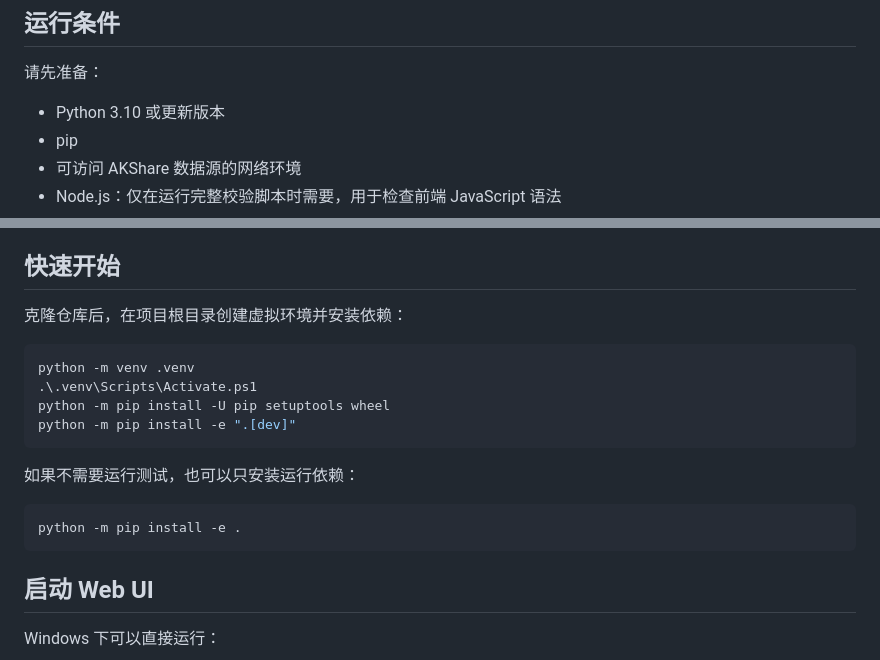
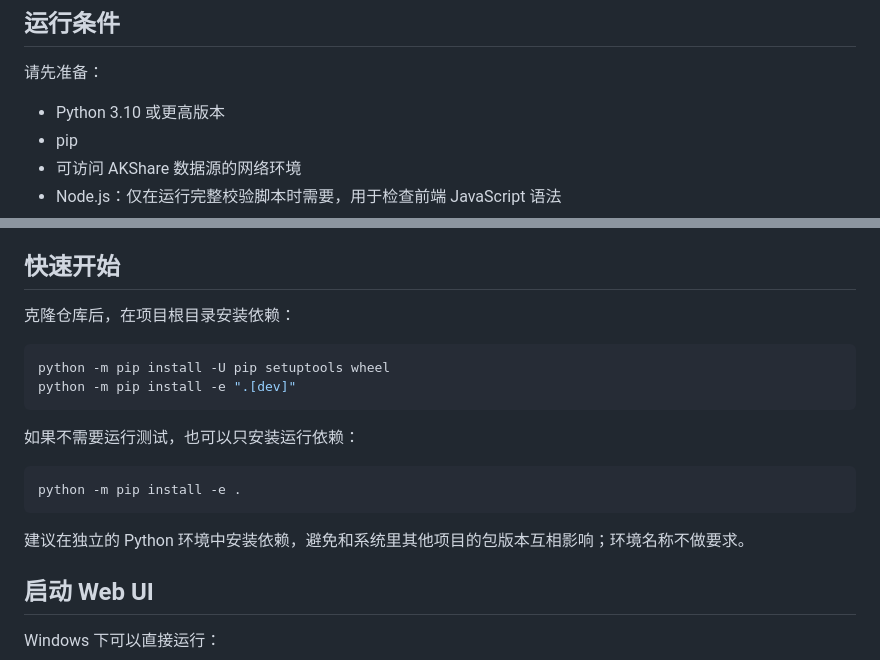
Before and after one commit to justhxd/ah-premium-lab, a Markdown page: README.md, 2 parts joined by grey strips. Drawn GitHub-style.

Commit message:
docs: simplify readme setup steps

````diff
--- a/README.md
+++ b/README.md
@@ -19,7 +19,7 @@
 
 请先准备：
 
-- Python 3.10 或更新版本
+- Python 3.10 或更高版本
 - pip
 - 可访问 AKShare 数据源的网络环境
 - Node.js：仅在运行完整校验脚本时需要，用于检查前端 JavaScript 语法
@@ -34,11 +34,9 @@
 
 ## 快速开始
 
-克隆仓库后，在项目根目录创建虚拟环境并安装依赖：
+克隆仓库后，在项目根目录安装依赖：
 
 ```powershell
-python -m venv .venv
-.\.venv\Scripts\Activate.ps1
 python -m pip install -U pip setuptools wheel
 python -m pip install -e ".[dev]"
 ```
@@ -48,6 +46,8 @@ python -m pip install -e ".[dev]"
 ```powershell
 python -m pip install -e .
 ```
+
+建议在独立的 Python 环境中安装依赖，避免和系统里其他项目的包版本互相影响；环境名称不做要求。
 
 ## 启动 Web UI
 
````
